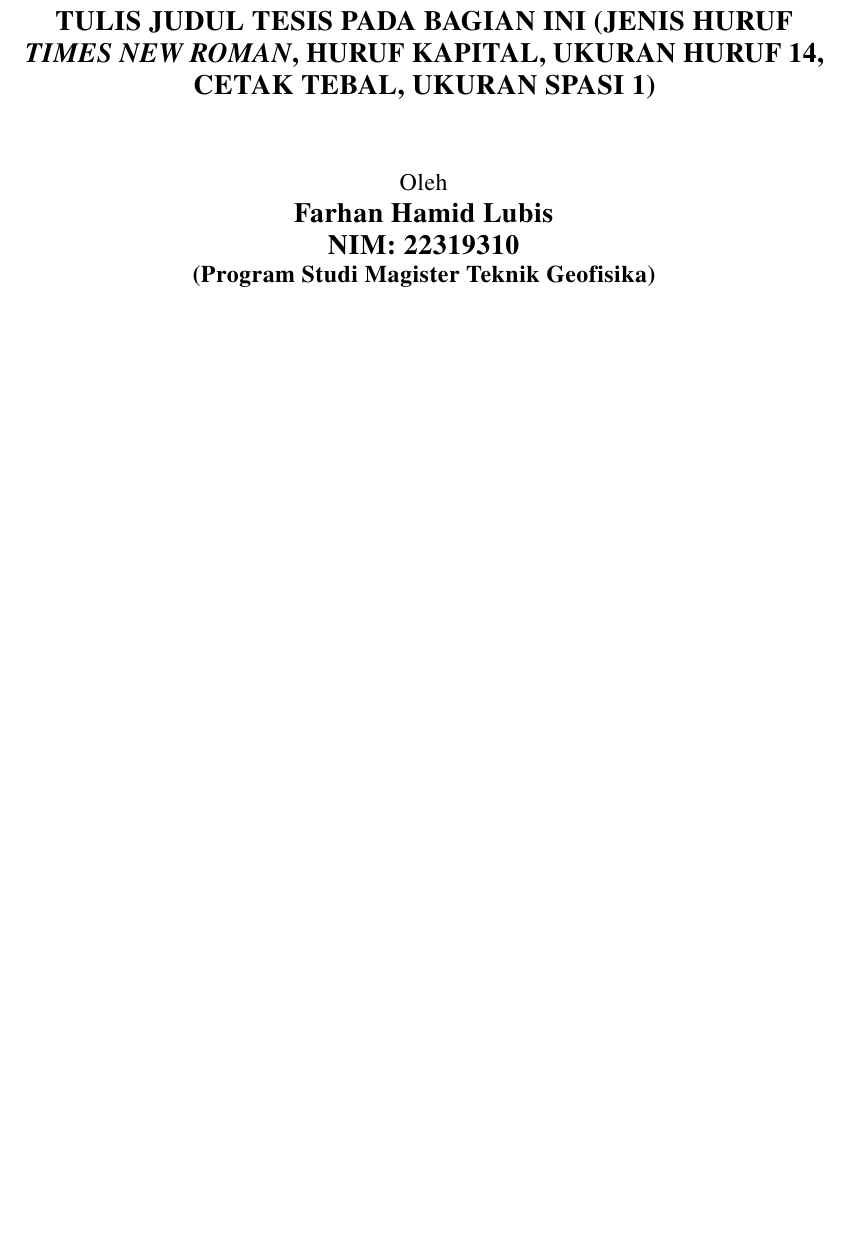
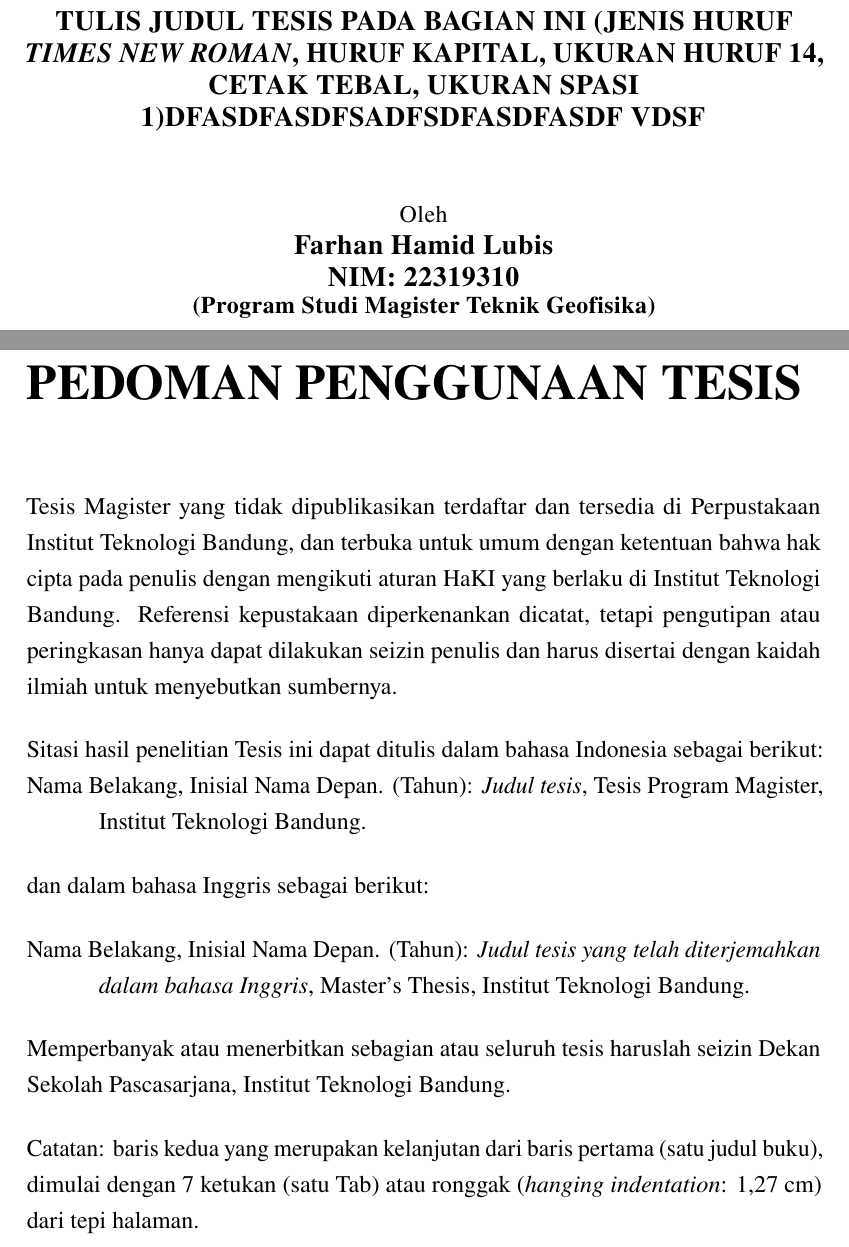
Before and after one commit to farhanhamidlubis/latex-thesis-itb, a LaTeX thesis (Thesis.tex, which reads itb-thesis.cls): part of page 2 of 2 before the commit and two parts of pages 2 and 3 of 3 after it, the two joined at a grey line, cut so that both start at the same text, the shorter picture padded with empty space. Compiled offline with pdfLaTeX.

Commit message:
added thesis guide page

```diff
--- a/Thesis.tex
+++ b/Thesis.tex
@@ -8,7 +8,7 @@
 % Input Data Tesis
 \faculty{Fakultas Teknik Pertambangan dan Perminyakan}
 
-\thesistitle{Tulis Judul Tesis Pada Bagian Ini (Jenis Huruf \textit{Times New Roman}, Huruf Kapital, Ukuran Huruf 14, Cetak Tebal, Ukuran Spasi 1)}
+\thesistitle{Tulis Judul Tesis Pada Bagian Ini (Jenis Huruf \textit{Times New Roman}, Huruf Kapital, Ukuran Huruf 14, Cetak Tebal, Ukuran Spasi 1)dfasdfasdfsadfsdfasdfasdf vdsf}
 
 \fullname{Farhan Hamid Lubis}
 
@@ -18,9 +18,9 @@
 
 \degree{Magister Teknik Geofisika}
 
-\monthsubmit{Bulan}
+\monthsubmit{Desember}
 
-\yearsubmit{2016}
+\yearsubmit{2020}
 
 \firstsupervisor{Prof. Dr. First Supervisor}
 \firstnip{000001}
@@ -36,4 +36,35 @@
 %\layout
 \approvalpage
 
+\thesisguide
+\begin{onehalfspace}
+
+Tesis Magister yang tidak dipublikasikan terdaftar dan tersedia di Perpustakaan Institut Teknologi Bandung, dan terbuka untuk umum dengan ketentuan bahwa hak cipta pada penulis dengan mengikuti aturan HaKI yang berlaku di Institut Teknologi Bandung. Referensi kepustakaan diperkenankan dicatat, tetapi pengutipan atau peringkasan hanya dapat dilakukan seizin penulis dan harus disertai dengan kaidah ilmiah untuk menyebutkan sumbernya.
+
+\vspace{14pt}
+
+Sitasi hasil penelitian Tesis ini dapat ditulis dalam bahasa Indonesia sebagai berikut:
+
+\begin{hangparas}{1.27cm}{1}
+Nama Belakang, Inisial Nama Depan. (Tahun): \textit{Judul tesis}, Tesis Program Magister, Institut Teknologi Bandung.
+\end{hangparas}
+
+\vspace{14pt}
+
+dan dalam bahasa Inggris sebagai berikut:
+
+\vspace{14pt}
+
+\begin{hangparas}{1.27cm}{1}
+Nama Belakang, Inisial Nama Depan. (Tahun): \textit{Judul tesis yang telah diterjemahkan dalam bahasa Inggris}, Master's Thesis, Institut Teknologi Bandung.
+\end{hangparas}
+
+\vspace{14pt}
+
+Memperbanyak atau menerbitkan sebagian atau seluruh tesis haruslah seizin Dekan Sekolah Pascasarjana, Institut Teknologi Bandung.
+
+\vspace{14pt}
+
+Catatan: baris kedua yang merupakan kelanjutan dari baris pertama (satu judul buku), dimulai dengan 7 ketukan (satu Tab) atau ronggak (\textit{hanging indentation}: 1,27 cm) dari tepi halaman.
+\end{onehalfspace}
 \end{document}
--- a/itb-thesis.cls
+++ b/itb-thesis.cls
@@ -9,7 +9,9 @@
 \usepackage{newtxtext,newtxmath}
 \usepackage{anyfontsize}
 \usepackage[letterspace=20]{microtype}
-\usepackage{verbatim,enumerate}
+\usepackage{hanging}
+
+\setlength{\parindent}{0pt}
 
 % Layout
 \setlength{\topmargin}{0pt}
@@ -27,7 +29,8 @@
 \def\captionbahasa{
 	\def\abstractname{ABSTRAK}
 }
-%\def\approvalname{HALAMAN PENGESAHAN}
+\def\approvalname{HALAMAN PENGESAHAN}
+\def\thesisguidename{PEDOMAN PENGGUNAAN TESIS}
 
 % Define inputan data tesis
 \gdef\@university{Institut Teknologi Bandung}
@@ -111,8 +114,13 @@
 				\underline{(\@secondsupervisor)} & & \underline{(\@thirdsupervisor)}\\
 				NIP. \@secondnip & & NIP. \@thirdnip
     		\end{tabular}
-
-
 		\end{singlespace}
 	\end{center}
+%	\addcontentsline{toc}{chapter}{\approvalname}
 }
+
+%Define thesis guide page
+\def\thesisguide{
+	\chapter*{\thesisguidename}
+	\addcontentsline{toc}{chapter}{\thesisguidename}
+}
```
